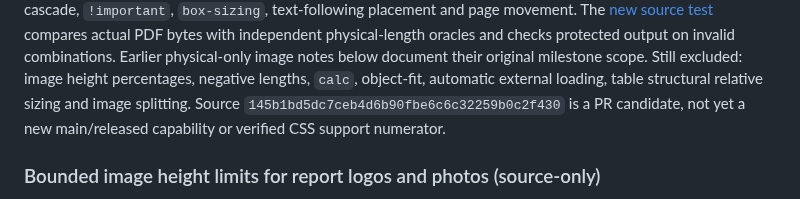
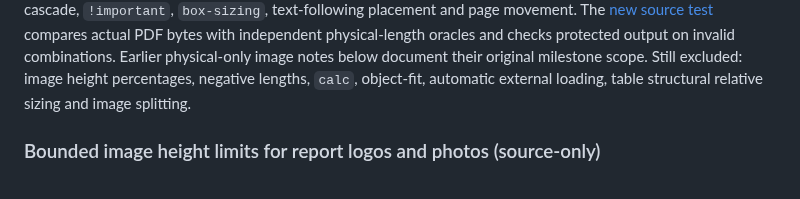
Before and after one commit to KoalaFacts/FactsPDF, a Markdown page: docs/feature-notes.md, the part around the change. Drawn GitHub-style.

```diff
--- a/docs/feature-notes.md
+++ b/docs/feature-notes.md
@@ -927,8 +927,6 @@ checks protected output on invalid combinations. Earlier physical-only image
 notes below document their original milestone scope. Still excluded:
 image height percentages, negative lengths, `calc`, object-fit, automatic
 external loading, table structural relative sizing and image splitting.
-Source `145b1bd5dc7ceb4d6b90fbe6c6c32259b0c2f430` is a PR candidate,
-not yet a new main/released capability or verified CSS support numerator.
 
 ### Bounded image height limits for report logos and photos (source-only)
 
```
Also changed, not shown: docs/css-syntax-quality-gates.md (+1 -1 lines).
